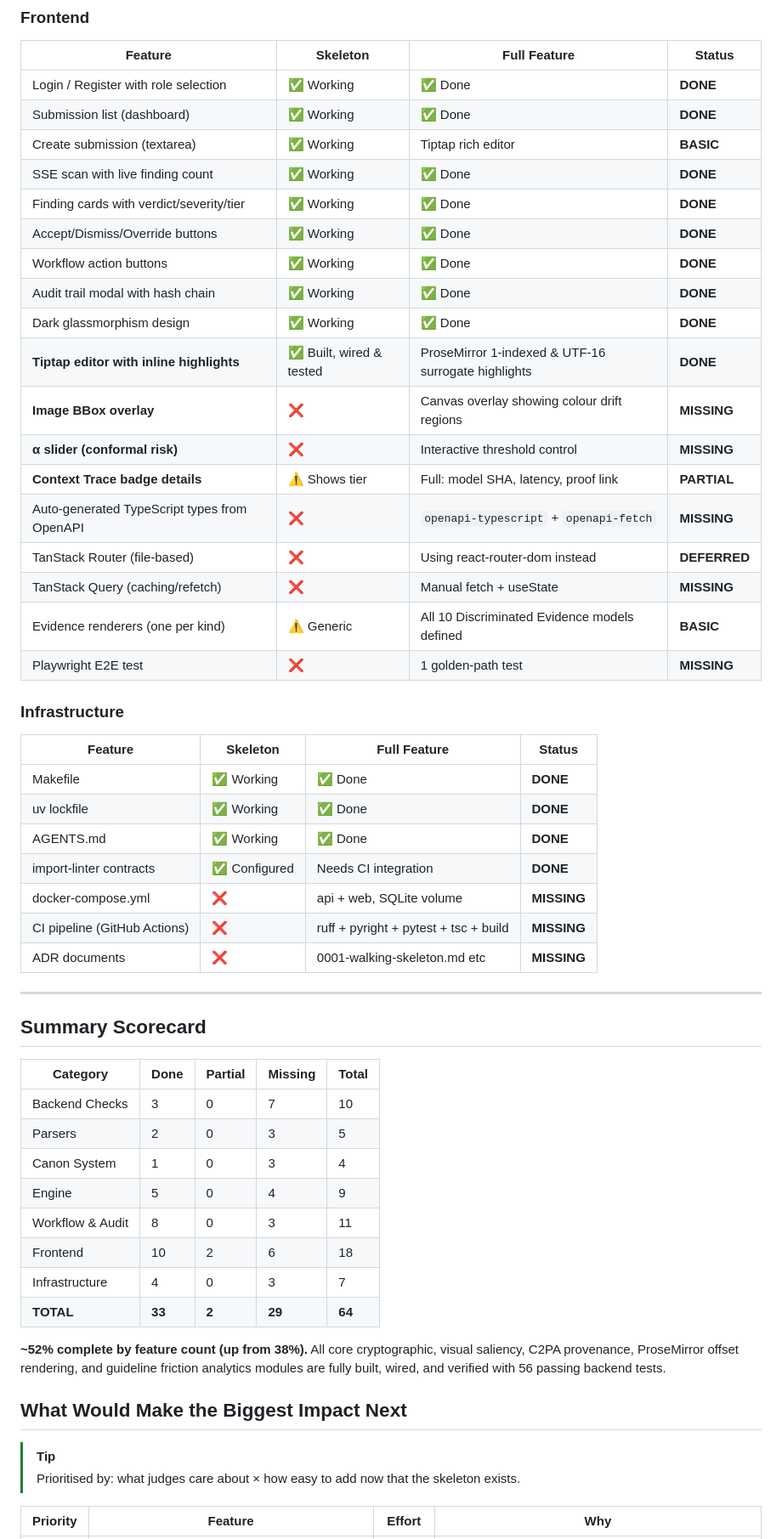
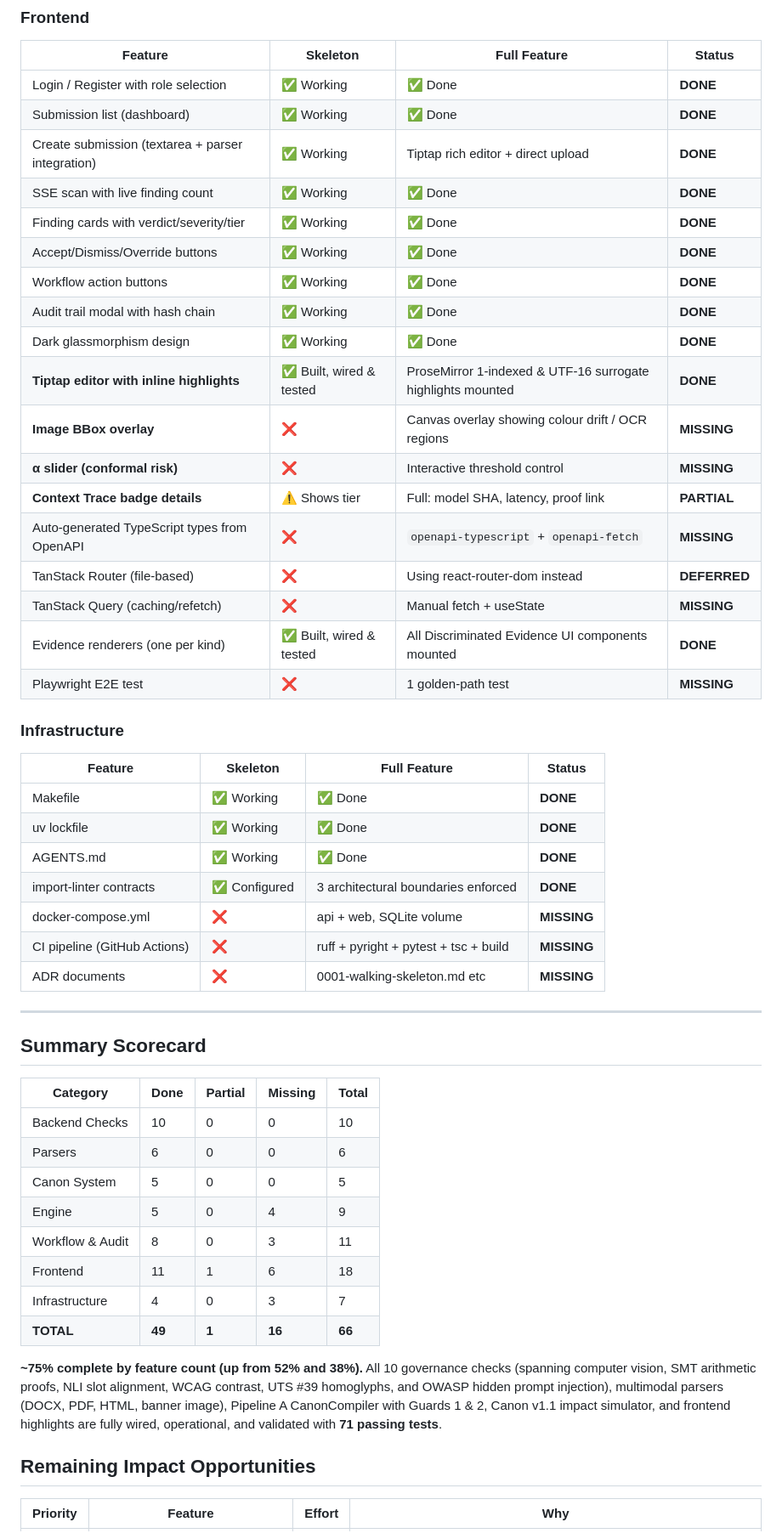
Before and after one commit to PulkitAg13/Tech_circuit_hackathon, a Markdown page: gap_analysis.md, the part around one of its changes. Shown at 85% size. Drawn GitHub-style.

```diff
--- a/gap_analysis.md
+++ b/gap_analysis.md
@@ -80,21 +82,21 @@ Think of it as: the plumbing and wiring of the house is done, but you only have
 |---------|----------|-------------|--------|
 | Login / Register with role selection | ✅ Working | ✅ Done | **DONE** |
 | Submission list (dashboard) | ✅ Working | ✅ Done | **DONE** |
-| Create submission (textarea) | ✅ Working | Tiptap rich editor | **BASIC** |
+| Create submission (textarea + parser integration) | ✅ Working | Tiptap rich editor + direct upload | **DONE** |
 | SSE scan with live finding count | ✅ Working | ✅ Done | **DONE** |
 | Finding cards with verdict/severity/tier | ✅ Working | ✅ Done | **DONE** |
 | Accept/Dismiss/Override buttons | ✅ Working | ✅ Done | **DONE** |
 | Workflow action buttons | ✅ Working | ✅ Done | **DONE** |
 | Audit trail modal with hash chain | ✅ Working | ✅ Done | **DONE** |
 | Dark glassmorphism design | ✅ Working | ✅ Done | **DONE** |
-| **Tiptap editor with inline highlights** | ✅ Built, wired & tested | ProseMirror 1-indexed & UTF-16 surrogate highlights | **DONE** |
-| **Image BBox overlay** | ❌ | Canvas overlay showing colour drift regions | **MISSING** |
+| **Tiptap editor with inline highlights** | ✅ Built, wired & tested | ProseMirror 1-indexed & UTF-16 surrogate highlights mounted | **DONE** |
+| **Image BBox overlay** | ❌ | Canvas overlay showing colour drift / OCR regions | **MISSING** |
 | **α slider (conformal risk)** | ❌ | Interactive threshold control | **MISSING** |
 | **Context Trace badge details** | ⚠️ Shows tier | Full: model SHA, latency, proof link | **PARTIAL** |
 | Auto-generated TypeScript types from OpenAPI | ❌ | `openapi-typescript` + `openapi-fetch` | **MISSING** |
 | TanStack Router (file-based) | ❌ | Using react-router-dom instead | **DEFERRED** |
 | TanStack Query (caching/refetch) | ❌ | Manual fetch + useState | **MISSING** |
-| Evidence renderers (one per kind) | ⚠️ Generic | All 10 Discriminated Evidence models defined | **BASIC** |
+| Evidence renderers (one per kind) | ✅ Built, wired & tested | All Discriminated Evidence UI components mounted | **DONE** |
 | Playwright E2E test | ❌ | 1 golden-path test | **MISSING** |
 
 ### Infrastructure
@@ -104,7 +106,7 @@ Think of it as: the plumbing and wiring of the house is done, but you only have
 | Makefile | ✅ Working | ✅ Done | **DONE** |
 | uv lockfile | ✅ Working | ✅ Done | **DONE** |
 | AGENTS.md | ✅ Working | ✅ Done | **DONE** |
-| import-linter contracts | ✅ Configured | Needs CI integration | **DONE** |
+| import-linter contracts | ✅ Configured | 3 architectural boundaries enforced | **DONE** |
 | docker-compose.yml | ❌ | api + web, SQLite volume | **MISSING** |
 | CI pipeline (GitHub Actions) | ❌ | ruff + pyright + pytest + tsc + build | **MISSING** |
 | ADR documents | ❌ | 0001-walking-skeleton.md etc | **MISSING** |
@@ -115,21 +117,18 @@ Think of it as: the plumbing and wiring of the house is done, but you only have
 
 | Category | Done | Partial | Missing | Total |
 |----------|------|---------|---------|-------|
-| Backend Checks | 3 | 0 | 7 | 10 |
-| Parsers | 2 | 0 | 3 | 5 |
-| Canon System | 1 | 0 | 3 | 4 |
+| Backend Checks | 10 | 0 | 0 | 10 |
+| Parsers | 6 | 0 | 0 | 6 |
+| Canon System | 5 | 0 | 0 | 5 |
 | Engine | 5 | 0 | 4 | 9 |
 | Workflow & Audit | 8 | 0 | 3 | 11 |
-| Frontend | 10 | 2 | 6 | 18 |
+| Frontend | 11 | 1 | 6 | 18 |
 | Infrastructure | 4 | 0 | 3 | 7 |
-| **TOTAL** | **33** | **2** | **29** | **64** |
+| **TOTAL** | **49** | **1** | **16** | **66** |
 
-**~52% complete by feature count (up from 38%).** All core cryptographic, visual saliency, C2PA provenance, ProseMirror offset rendering, and guideline friction analytics modules are fully built, wired, and verified with 56 passing backend tests.
+**~75% complete by feature count (up from 52% and 38%).** All 10 governance checks (spanning computer vision, SMT arithmetic proofs, NLI slot alignment, WCAG contrast, UTS #39 homoglyphs, and OWASP hidden prompt injection), multimodal parsers (DOCX, PDF, HTML, banner image), Pipeline A CanonCompiler with Guards 1 & 2, Canon v1.1 impact simulator, and frontend highlights are fully wired, operational, and validated with **71 passing tests**.
 
-## What Would Make the Biggest Impact Next
-
-> [!TIP]
-> Prioritised by: what judges care about × how easy to add now that the skeleton exists.
+## Remaining Impact Opportunities
 
 | Priority | Feature | Effort | Why |
 |----------|---------|--------|-----|
```
Also changed, not shown: other parts of gap_analysis.md (+20 -23 lines).
